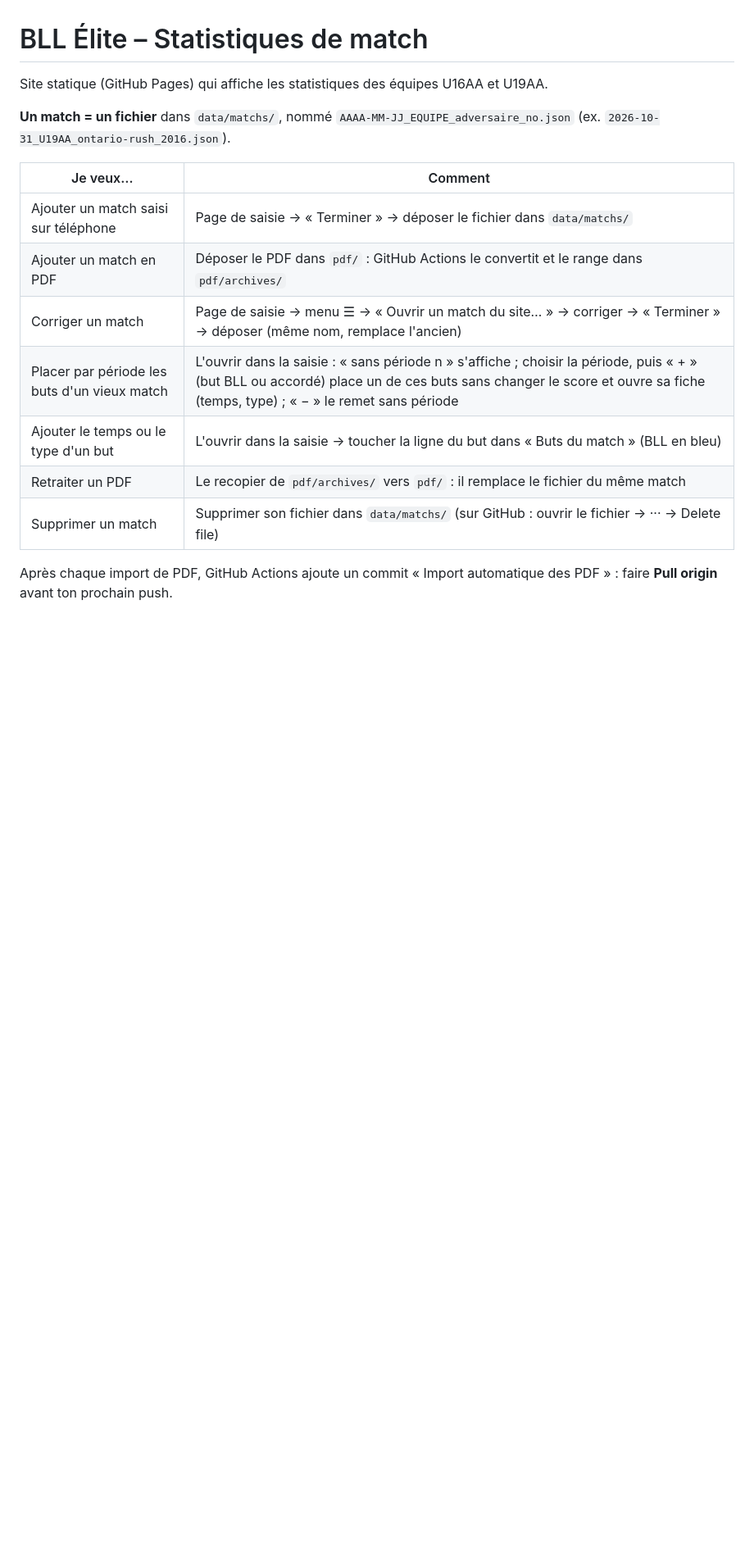
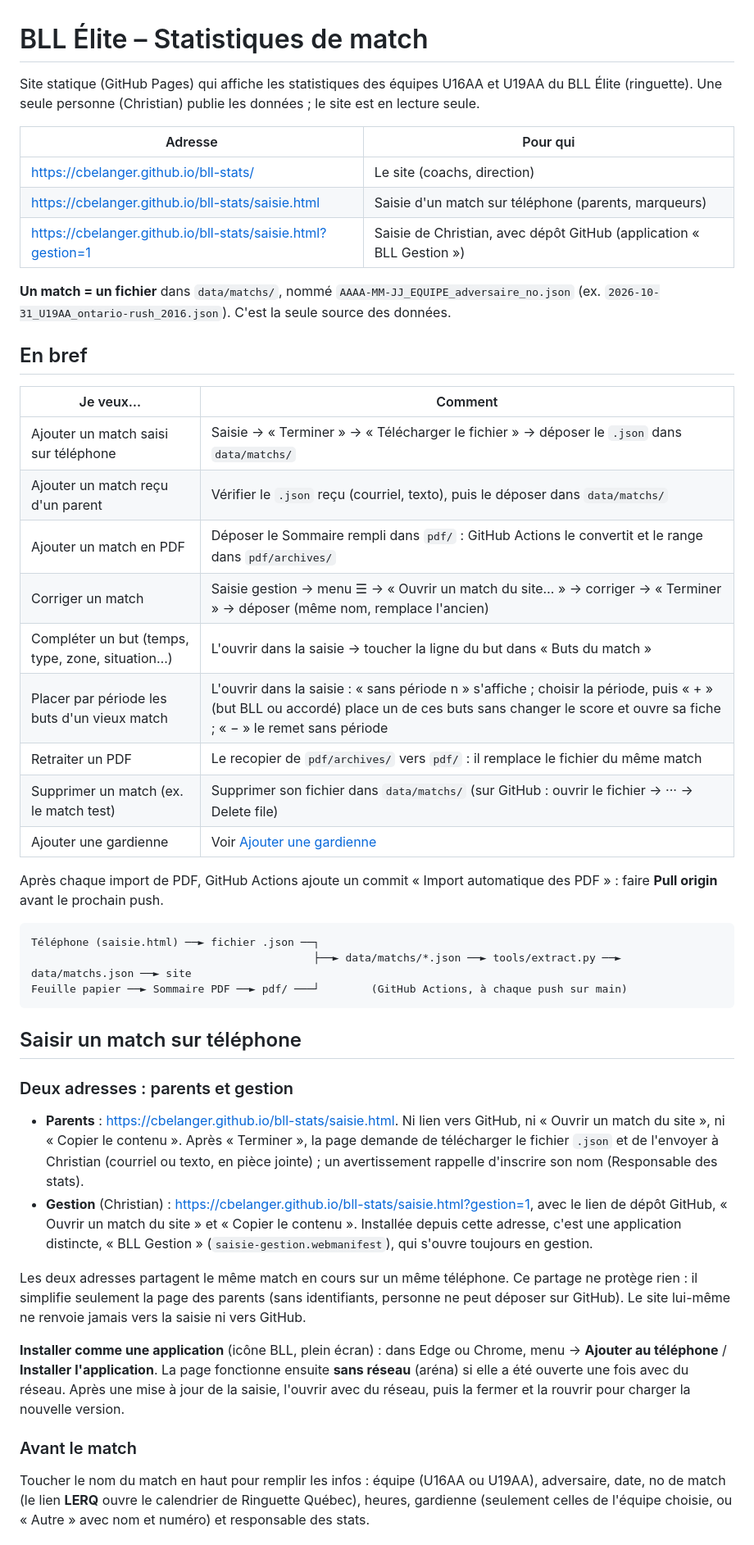
Before and after one commit to cbelanger/bll-stats, a Markdown page: README.md, the part around one of its changes. Shown at 82% size. Rendered like a GitHub page; blank space fills up the shorter version.

Commit message:
README complet : saisie (parents et gestion), codes, site, publication, structure

````diff
--- a/README.md
+++ b/README.md
@@ -1,19 +1,62 @@
 # BLL Élite – Statistiques de match
 
-Site statique (GitHub Pages) qui affiche les statistiques des équipes U16AA et U19AA.
+Site statique (GitHub Pages) qui affiche les statistiques des équipes U16AA et U19AA du BLL Élite (ringuette).
+Une seule personne (Christian) publie les données ; le site est en lecture seule.
+
+| Adresse | Pour qui |
+|---|---|
+| <https://cbelanger.github.io/bll-stats/> | Le site (coachs, direction) |
+| <https://cbelanger.github.io/bll-stats/saisie.html> | Saisie d'un match sur téléphone (parents, marqueurs) |
+| <https://cbelanger.github.io/bll-stats/saisie.html?gestion=1> | Saisie de Christian, avec dépôt GitHub (application « BLL Gestion ») |
 
 **Un match = un fichier** dans `data/matchs/`, nommé `AAAA-MM-JJ_EQUIPE_adversaire_no.json`
-(ex. `2026-10-31_U19AA_ontario-rush_2016.json`).
+(ex. `2026-10-31_U19AA_ontario-rush_2016.json`). C'est la seule source des données.
+
+## En bref
 
 | Je veux… | Comment |
 |---|---|
-| Ajouter un match saisi sur téléphone | Page de saisie → « Terminer » → déposer le fichier dans `data/matchs/` |
-| Ajouter un match en PDF | Déposer le PDF dans `pdf/` : GitHub Actions le convertit et le range dans `pdf/archives/` |
-| Corriger un match | Page de saisie → menu ☰ → « Ouvrir un match du site… » → corriger → « Terminer » → déposer (même nom, remplace l'ancien) |
-| Placer par période les buts d'un vieux match | L'ouvrir dans la saisie : « sans période n » s'affiche ; choisir la période, puis « + » (but BLL ou accordé) place un de ces buts sans changer le score et ouvre sa fiche (temps, type) ; « − » le remet sans période |
-| Ajouter le temps ou le type d'un but | L'ouvrir dans la saisie → toucher la ligne du but dans « Buts du match » (BLL en bleu) |
+| Ajouter un match saisi sur téléphone | Saisie → « Terminer » → « Télécharger le fichier » → déposer le `.json` dans `data/matchs/` |
+| Ajouter un match reçu d'un parent | Vérifier le `.json` reçu (courriel, texto), puis le déposer dans `data/matchs/` |
+| Ajouter un match en PDF | Déposer le Sommaire rempli dans `pdf/` : GitHub Actions le convertit et le range dans `pdf/archives/` |
+| Corriger un match | Saisie gestion → menu ☰ → « Ouvrir un match du site… » → corriger → « Terminer » → déposer (même nom, remplace l'ancien) |
+| Compléter un but (temps, type, zone, situation…) | L'ouvrir dans la saisie → toucher la ligne du but dans « Buts du match » |
+| Placer par période les buts d'un vieux match | L'ouvrir dans la saisie : « sans période n » s'affiche ; choisir la période, puis « + » (but BLL ou accordé) place un de ces buts sans changer le score et ouvre sa fiche ; « − » le remet sans période |
 | Retraiter un PDF | Le recopier de `pdf/archives/` vers `pdf/` : il remplace le fichier du même match |
-| Supprimer un match | Supprimer son fichier dans `data/matchs/` (sur GitHub : ouvrir le fichier → ··· → Delete file) |
+| Supprimer un match (ex. le match test) | Supprimer son fichier dans `data/matchs/` (sur GitHub : ouvrir le fichier → ··· → Delete file) |
+| Ajouter une gardienne | Voir [Ajouter une gardienne](#ajouter-une-gardienne) |
 
 Après chaque import de PDF, GitHub Actions ajoute un commit « Import automatique des PDF » :
-faire **Pull origin** avant ton prochain push.
+faire **Pull origin** avant le prochain push.
+
+```
+Téléphone (saisie.html) ──► fichier .json ──┐
+                                            ├──► data/matchs/*.json ──► tools/extract.py ──► data/matchs.json ──► site
+Feuille papier ──► Sommaire PDF ──► pdf/ ───┘        (GitHub Actions, à chaque push sur main)
+```
+
+## Saisir un match sur téléphone
+
+### Deux adresses : parents et gestion
+
+- **Parents** : <https://cbelanger.github.io/bll-stats/saisie.html>. Ni lien vers GitHub, ni « Ouvrir un match du site »,
+  ni « Copier le contenu ». Après « Terminer », la page demande de télécharger le fichier `.json` et de l'envoyer
+  à Christian (courriel ou texto, en pièce jointe) ; un avertissement rappelle d'inscrire son nom (Responsable des stats).
+- **Gestion** (Christian) : <https://cbelanger.github.io/bll-stats/saisie.html?gestion=1>, avec le lien de dépôt GitHub,
+  « Ouvrir un match du site » et « Copier le contenu ». Installée depuis cette adresse, c'est une application distincte,
+  « BLL Gestion » (`saisie-gestion.webmanifest`), qui s'ouvre toujours en gestion.
+
+Les deux adresses partagent le même match en cours sur un même téléphone. Ce partage ne protège rien : il simplifie
+seulement la page des parents (sans identifiants, personne ne peut déposer sur GitHub). Le site lui-même ne renvoie
+jamais vers la saisie ni vers GitHub.
+
+**Installer comme une application** (icône BLL, plein écran) : dans Edge ou Chrome, menu → **Ajouter au téléphone** /
+**Installer l'application**. La page fonctionne ensuite **sans réseau** (aréna) si elle a été ouverte une fois avec du réseau.
+Après une mise à jour de la saisie, l'ouvrir avec du réseau, puis la fermer et la rouvrir pour charger la nouvelle version.
+
+### Avant le match
+
+Toucher le nom du match en haut pour remplir les infos : équipe (U16AA ou U19AA), adversaire, date, no de match
+(le lien **LERQ** ouvre le calendrier de Ringuette Québec), heures, gardienne (seulement celles de l'équipe choisie,
+ou « Autre » avec nom et numéro) et responsable des stats.
+
````
Also changed, not shown: other parts of README.md (+179 -131 lines).
